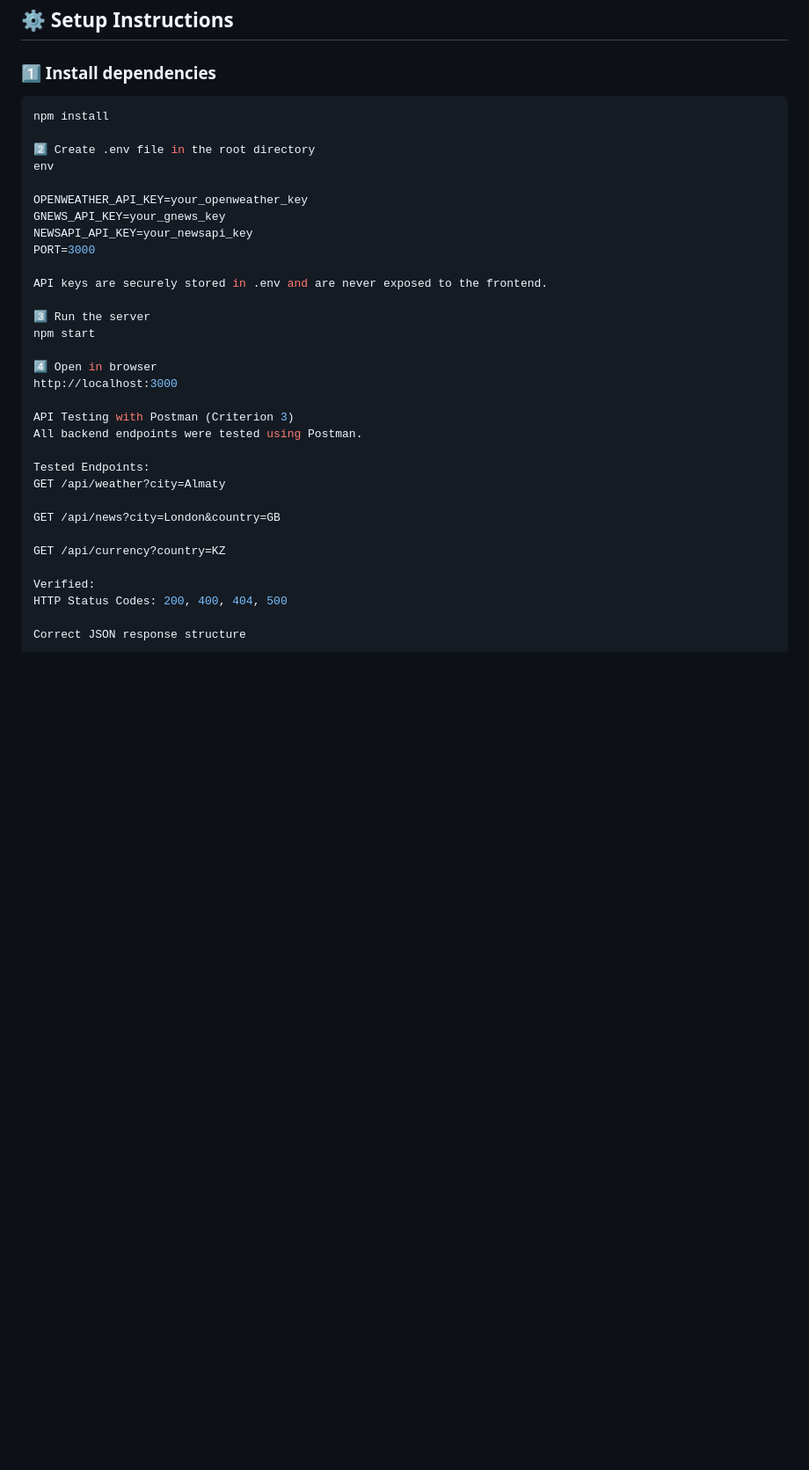
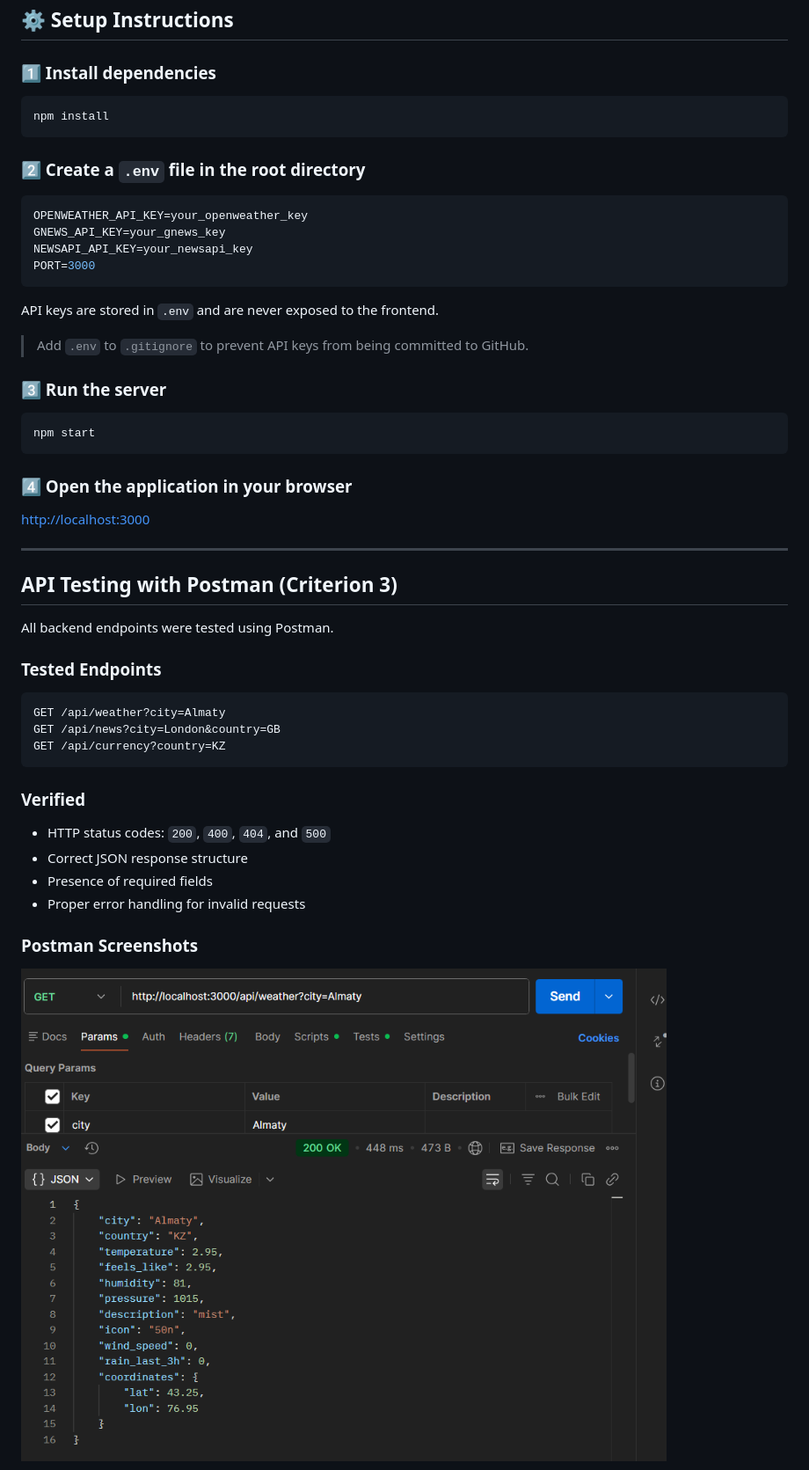
Before and after one commit to anuarmariyam/weather_app, a Markdown page: README.md, the part around one of its changes. Shown at 88% size. Rendered like a GitHub page; blank space fills up the shorter version.

````diff
--- a/README.md
+++ b/README.md
@@ -82,37 +82,56 @@ weather_app/
 ## ⚙️ Setup Instructions
 
 ### 1️⃣ Install dependencies
+
 ```bash
 npm install
+```
 
-2️⃣ Create .env file in the root directory
-env
+### 2️⃣ Create a `.env` file in the root directory
 
+```env
 OPENWEATHER_API_KEY=your_openweather_key
 GNEWS_API_KEY=your_gnews_key
 NEWSAPI_API_KEY=your_newsapi_key
 PORT=3000
+```
 
-API keys are securely stored in .env and are never exposed to the frontend.
+API keys are stored in `.env` and are never exposed to the frontend.
 
-3️⃣ Run the server
+> Add `.env` to `.gitignore` to prevent API keys from being committed to GitHub.
+
+### 3️⃣ Run the server
+
+```bash
 npm start
+```
 
-4️⃣ Open in browser
-http://localhost:3000
+### 4️⃣ Open the application in your browser
 
-API Testing with Postman (Criterion 3)
+[http://localhost:3000](http://localhost:3000)
+
+---
+
+## API Testing with Postman (Criterion 3)
+
 All backend endpoints were tested using Postman.
 
-Tested Endpoints:
+### Tested Endpoints
+
+```http
 GET /api/weather?city=Almaty
+GET /api/news?city=London&country=GB
+GET /api/currency?country=KZ
+```
 
-GET /api/news?city=London&country=GB
+### Verified
 
-GET /api/currency?country=KZ
+- HTTP status codes: `200`, `400`, `404`, and `500`
+- Correct JSON response structure
+- Presence of required fields
+- Proper error handling for invalid requests
 
-Verified:
-HTTP Status Codes: 200, 400, 404, 500
+### Postman Screenshots
 
-Correct JSON response structure
+![Weather API test in Postman](image.png)
 
````
Also changed, not shown: other parts of README.md (+29 -39 lines).
